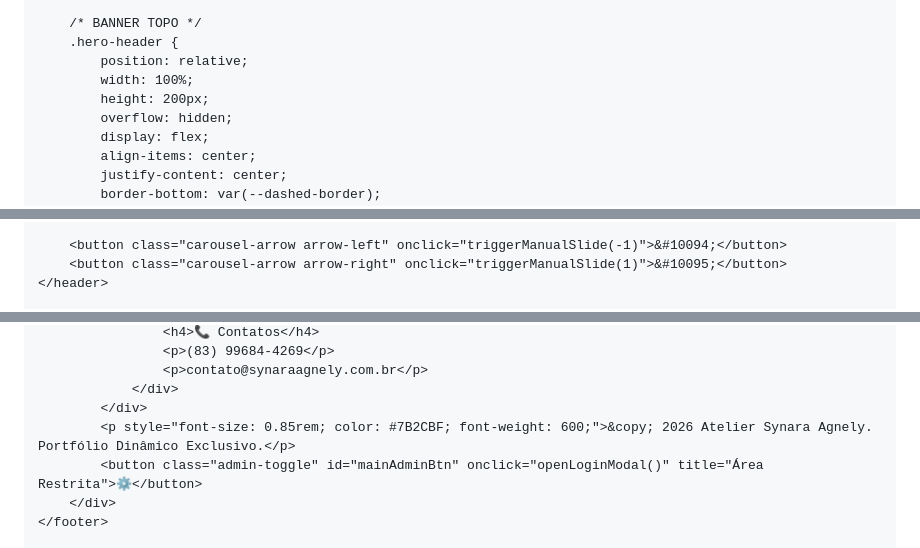
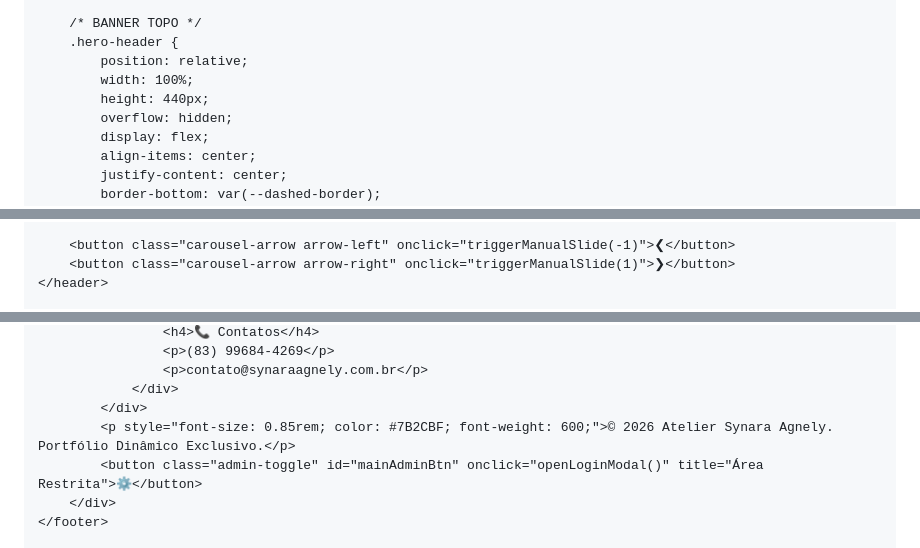
Before and after one commit to viniuribzr-ctrl/ateliersynaraagnely, a Markdown page: README.md, 3 parts joined by grey strips. Rendered like a GitHub page.

```diff
--- a/README.md
+++ b/README.md
@@ -45,7 +40,7 @@
         .hero-header {
             position: relative;
             width: 100%;
-            height: 200px;
+            height: 440px;
             overflow: hidden;
             display: flex;
             align-items: center;
@@ -413,8 +408,8 @@
             <p>Sublimação • Bordado • Serigrafia • DTF</p>
         </div>
 
-        <button class="carousel-arrow arrow-left" onclick="triggerManualSlide(-1)">&#10094;</button>
-        <button class="carousel-arrow arrow-right" onclick="triggerManualSlide(1)">&#10095;</button>
+        <button class="carousel-arrow arrow-left" onclick="triggerManualSlide(-1)">❮</button>
+        <button class="carousel-arrow arrow-right" onclick="triggerManualSlide(1)">❯</button>
     </header>
 
     <!-- STICKY HEADER -->
@@ -534,7 +537,7 @@
                     <p>contato@synaraagnely.com.br</p>
                 </div>
             </div>
-            <p style="font-size: 0.85rem; color: #7B2CBF; font-weight: 600;">&copy; 2026 Atelier Synara Agnely. Portfólio Dinâmico Exclusivo.</p>
+            <p style="font-size: 0.85rem; color: #7B2CBF; font-weight: 600;">© 2026 Atelier Synara Agnely. Portfólio Dinâmico Exclusivo.</p>
             <button class="admin-toggle" id="mainAdminBtn" onclick="openLoginModal()" title="Área Restrita">⚙️</button>
         </div>
     </footer>
```
Also changed, not shown: other parts of README.md (+26 -22 lines).
